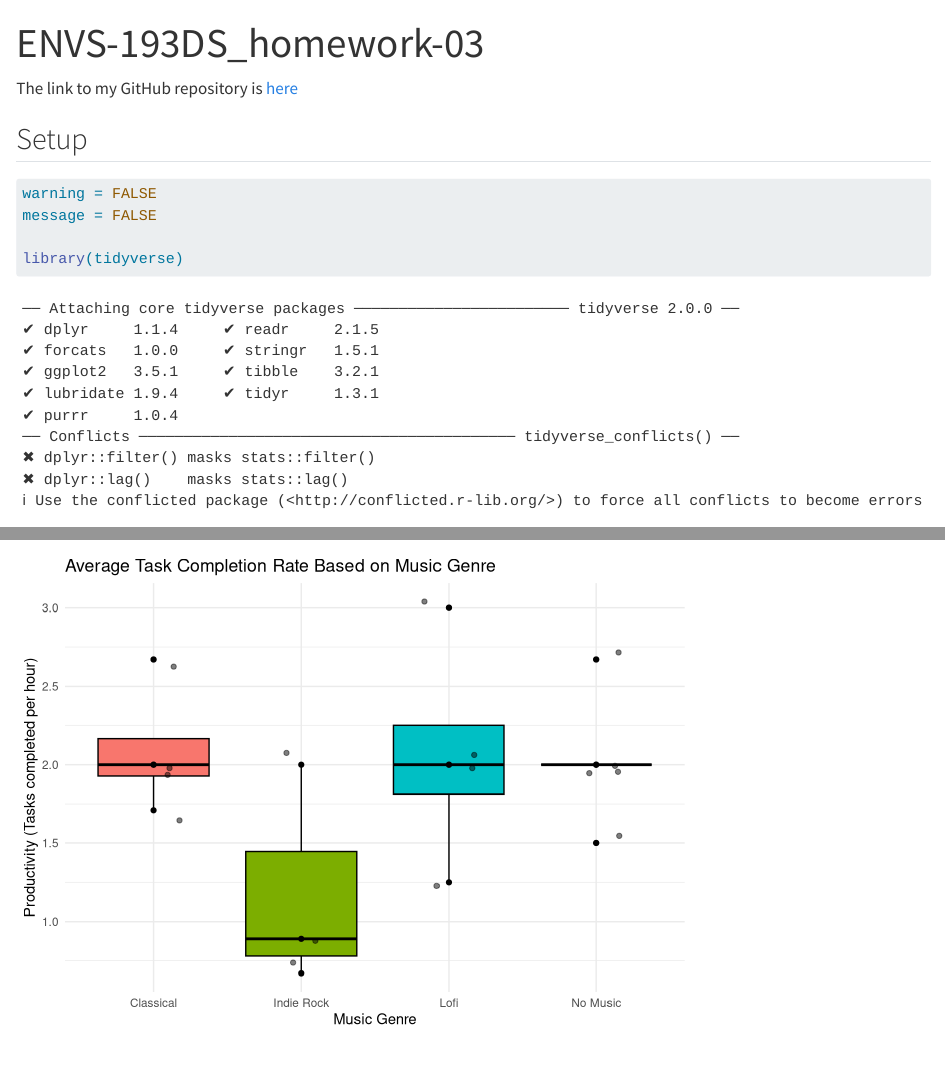
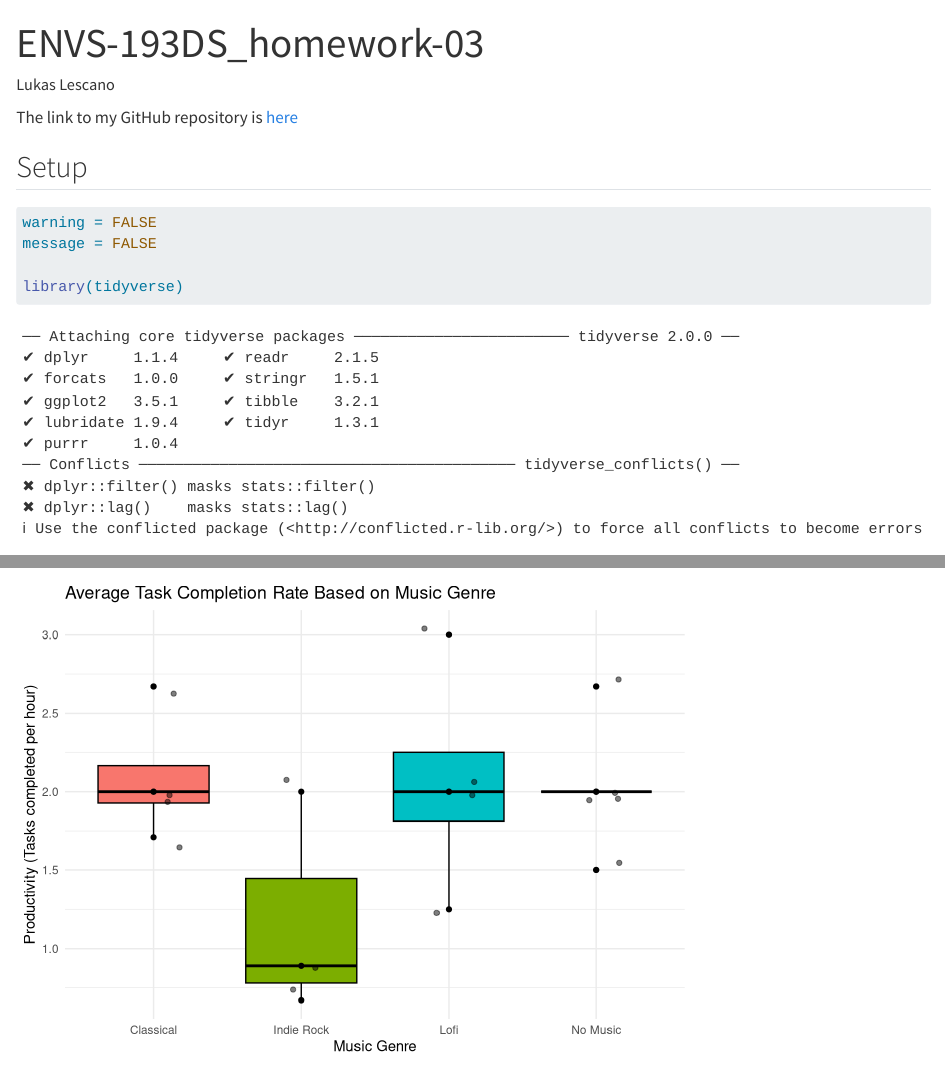
Before and after one commit to lperusa7/ENVS-193DS_homework-03, a Quarto document (code/ENVS-193DS_homework-03.qmd): the page in a window 1100 px wide, from its top, and a second part further down, joined at a grey line. Rendered offline with R 4.5, knitr and Pandoc in place of Quarto, with nearby package versions; code that draws random numbers runs with fixed seeds of ours; long lines of code are wrapped; column names are cleaned by a stand-in for the janitor package.

Commit message:
rendering test document v2

```diff
--- a/code/ENVS-193DS_homework-03.qmd
+++ b/code/ENVS-193DS_homework-03.qmd
@@ -1,5 +1,6 @@
 ---
 title: "ENVS-193DS_homework-03"
+author: "Lukas Lescano"
 format: html
 ---
 
```
Also changed, not shown: code/ENVS-193DS_homework-03.html, code/ENVS-193DS_homework-03_files/figure-html/making-plot-1.png.
